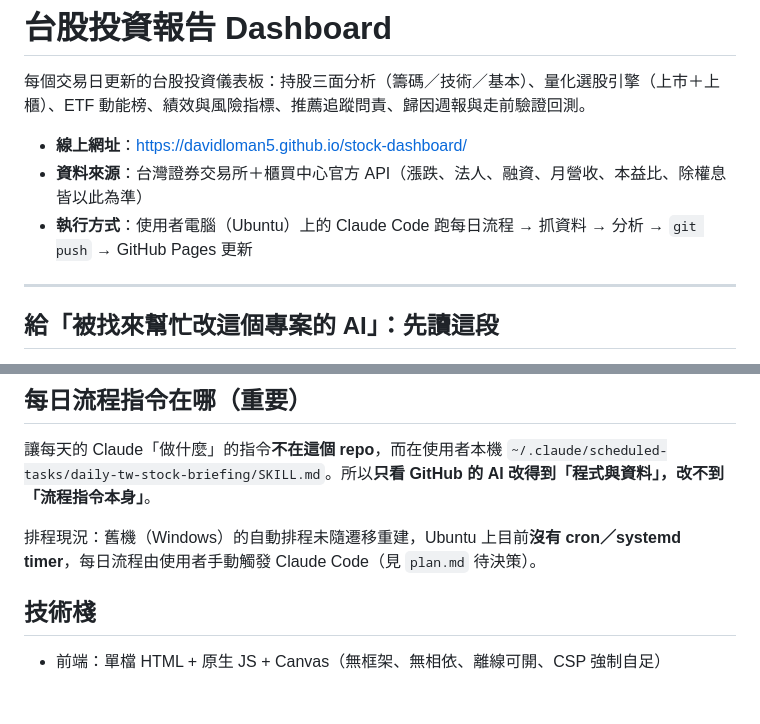
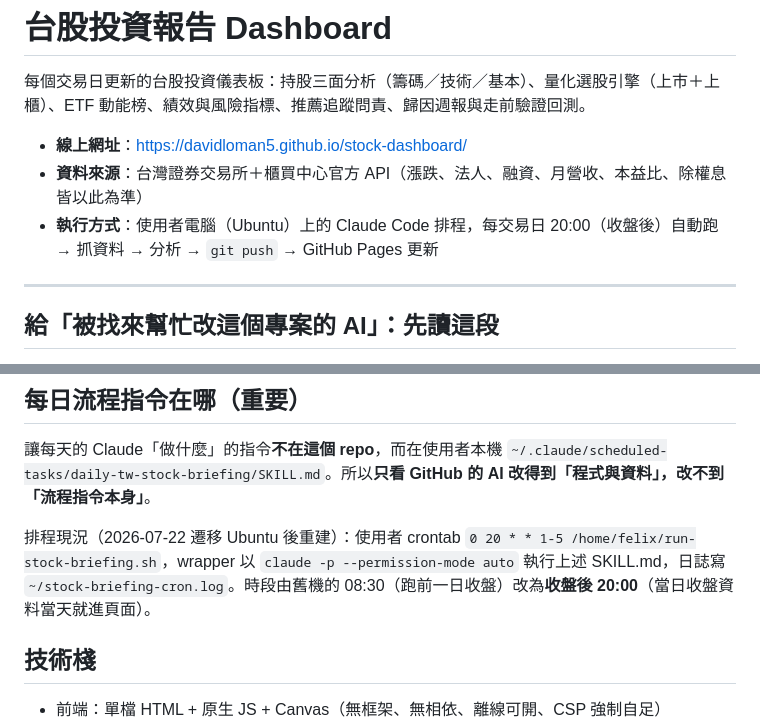
Before and after one commit to DavidLoman5/stock-dashboard, a Markdown page: README.md, 2 parts joined by grey strips. GitHub-like rendering; blank space fills up the shorter version.

```diff
--- a/README.md
+++ b/README.md
@@ -4,7 +4,7 @@
 
 - **線上網址**：https://davidloman5.github.io/stock-dashboard/
 - **資料來源**：台灣證券交易所＋櫃買中心官方 API（漲跌、法人、融資、月營收、本益比、除權息皆以此為準）
-- **執行方式**：使用者電腦（Ubuntu）上的 Claude Code 跑每日流程 → 抓資料 → 分析 → `git push` → GitHub Pages 更新
+- **執行方式**：使用者電腦（Ubuntu）上的 Claude Code 排程，每交易日 20:00（收盤後）自動跑 → 抓資料 → 分析 → `git push` → GitHub Pages 更新
 
 ---
 
@@ -74,7 +74,7 @@ tests.ps1            （改腳本後、commit 前必跑）離線迴歸測試，
 
 讓每天的 Claude「做什麼」的指令**不在這個 repo**，而在使用者本機 `~/.claude/scheduled-tasks/daily-tw-stock-briefing/SKILL.md`。所以**只看 GitHub 的 AI 改得到「程式與資料」，改不到「流程指令本身」**。
 
-排程現況：舊機（Windows）的自動排程未隨遷移重建，Ubuntu 上目前**沒有 cron／systemd timer**，每日流程由使用者手動觸發 Claude Code（見 `plan.md` 待決策）。
+排程現況（2026-07-22 遷移 Ubuntu 後重建）：使用者 crontab `0 20 * * 1-5 /home/felix/run-stock-briefing.sh`，wrapper 以 `claude -p --permission-mode auto` 執行上述 SKILL.md，日誌寫 `~/stock-briefing-cron.log`。時段由舊機的 08:30（跑前一日收盤）改為**收盤後 20:00**（當日收盤資料當天就進頁面）。
 
 ## 技術棧
 
```
Also changed, not shown: CLAUDE.md (+1 -1 lines), plan.md (+8 -5 lines).
